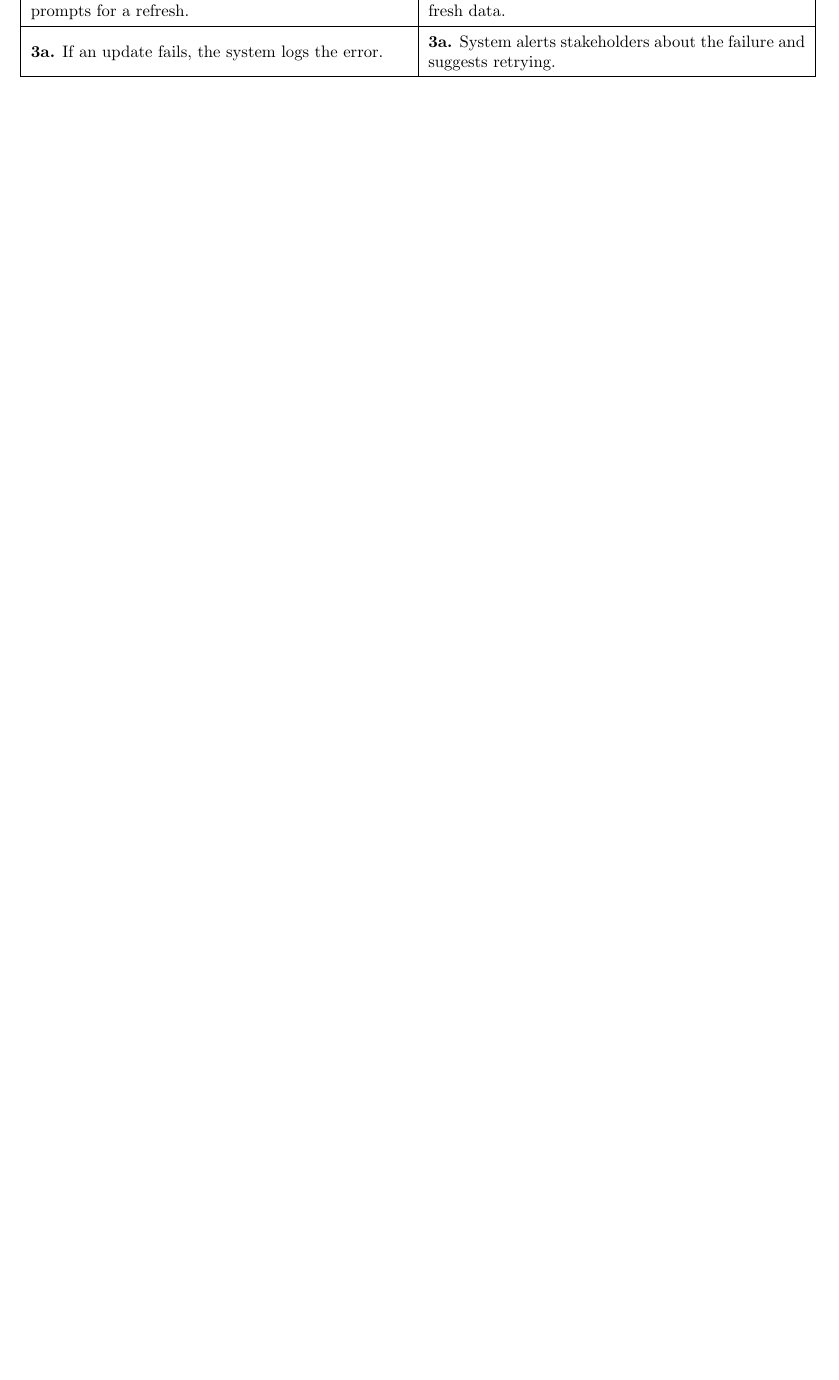
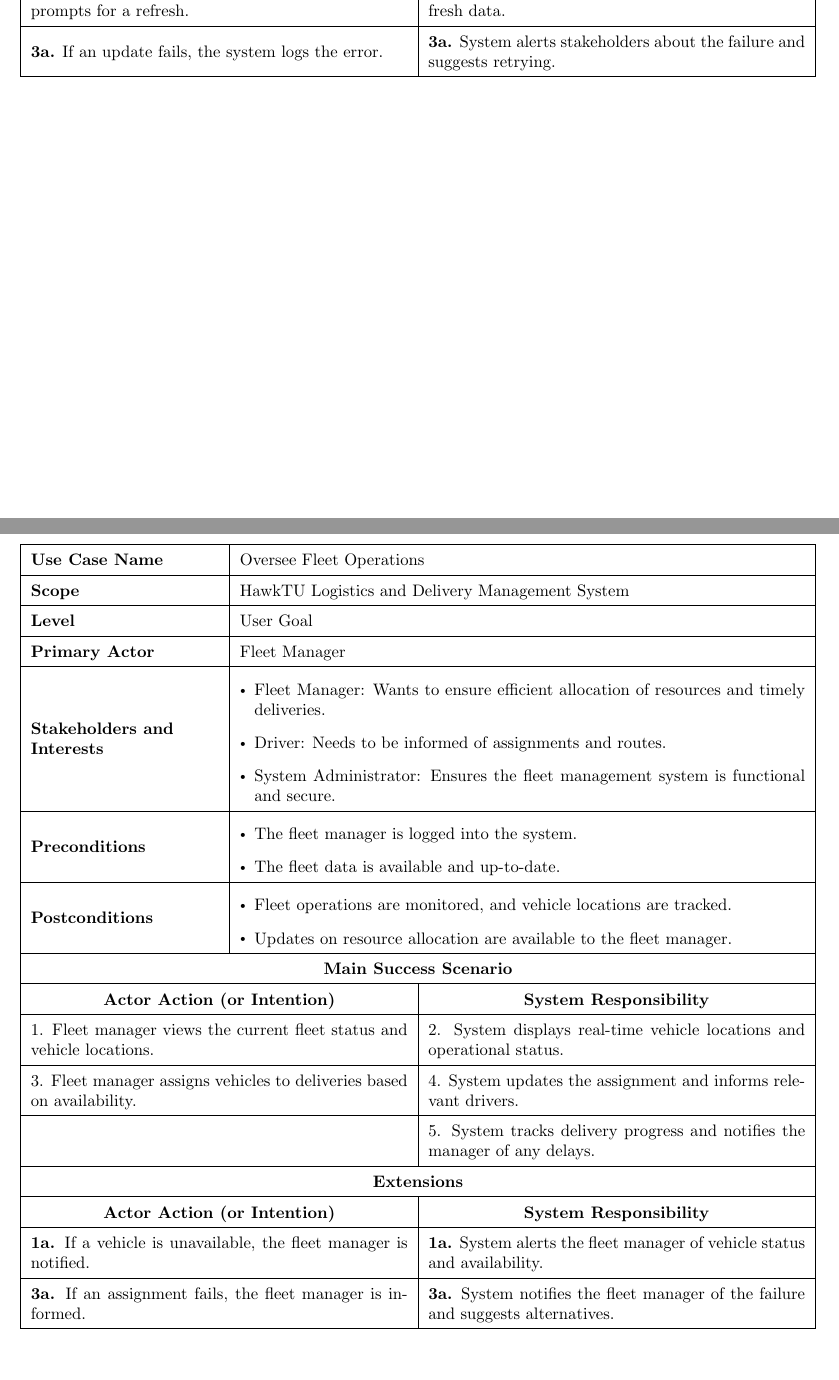
Before and after one commit to Arqamz/hawktu-logistics, a LaTeX document (documentation/requirements/fullydressed-usecases.tex): part of page 10 of 10 before the commit and two parts of pages 10 and 11 of 11 after it, the two joined at a grey line, cut so that both start at the same text, the shorter picture padded with empty space. Compiled offline with pdfLaTeX.

Commit message:
Oversee Fleet Operations

```diff
--- a/documentation/requirements/fullydressed-usecases.tex
+++ b/documentation/requirements/fullydressed-usecases.tex
@@ -624,5 +624,68 @@
 
 \newpage
 
+\section*{Oversee Fleet Operations}
+
+\renewcommand{\arraystretch}{1.5} % Row height
+\renewcommand\labelitemi{$\vcenter{\hbox{\tiny$\bullet$}}$}
+\setlist[itemize]{leftmargin=*}
+
+\begin{longtable}{|>{\raggedright\arraybackslash}m{0.25\linewidth}|m{0.75\linewidth}|}
+\hline
+\textbf{Use Case Name} & Oversee Fleet Operations \\
+\hline
+\textbf{Scope} & HawkTU Logistics and Delivery Management System \\
+\hline
+\textbf{Level} & User Goal \\
+\hline
+\textbf{Primary Actor} & Fleet Manager \\
+\hline
+\textbf{Stakeholders and Interests} &
+\begin{itemize}
+    \item Fleet Manager: Wants to ensure efficient allocation of resources and timely deliveries.
+    \item Driver: Needs to be informed of assignments and routes.
+    \item System Administrator: Ensures the fleet management system is functional and secure.
+\end{itemize} \\
+\hline
+\textbf{Preconditions} &
+\begin{itemize}
+    \item The fleet manager is logged into the system.
+    \item The fleet data is available and up-to-date.
+\end{itemize} \\
+\hline
+\textbf{Postconditions} &
+\begin{itemize}
+    \item Fleet operations are monitored, and vehicle locations are tracked.
+    \item Updates on resource allocation are available to the fleet manager.
+\end{itemize} \\
+\hline
+\end{longtable}
+
+\vspace{-2.45em}
+
+\begin{longtable}{|m{0.5\linewidth}|m{0.5\linewidth}|}
+\hline
+\multicolumn{2}{|c|}{\textbf{Main Success Scenario}} \\
+\hline
+\multicolumn{1}{|>{\centering\arraybackslash}m{0.5\linewidth}|}{\textbf{Actor Action (or Intention)}} & \multicolumn{1}{>{\centering\arraybackslash}m{0.5\linewidth}|}{\textbf{System Responsibility}} \\
+\hline
+1. Fleet manager views the current fleet status and vehicle locations. & 2. System displays real-time vehicle locations and operational status. \\
+\hline
+3. Fleet manager assigns vehicles to deliveries based on availability. & 4. System updates the assignment and informs relevant drivers. \\
+\hline
+&5. System tracks delivery progress and notifies the manager of any delays.  \\
+\hline
+\multicolumn{2}{|c|}{\textbf{Extensions}} \\
+\hline
+\multicolumn{1}{|>{\centering\arraybackslash}m{0.5\linewidth}|}{\textbf{Actor Action (or Intention)}} & \multicolumn{1}{>{\centering\arraybackslash}m{0.5\linewidth}|}{\textbf{System Responsibility}} \\
+\hline
+\textbf{1a.} If a vehicle is unavailable, the fleet manager is notified. & \textbf{1a.} System alerts the fleet manager of vehicle status and availability. \\
+\hline
+\textbf{3a.} If an assignment fails, the fleet manager is informed. & \textbf{3a.} System notifies the fleet manager of the failure and suggests alternatives. \\
+\hline
+\end{longtable}
+
+\newpage
+
 
 \enddocument
```
